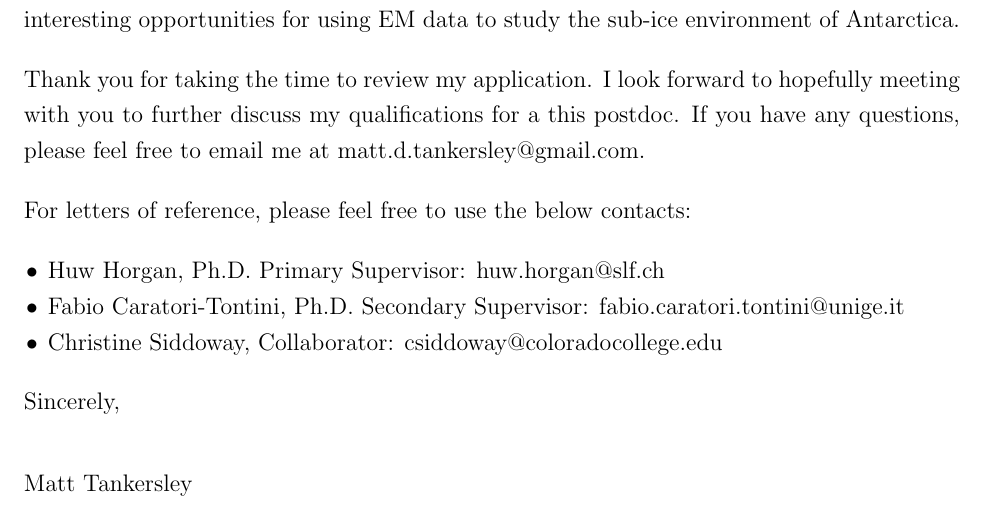
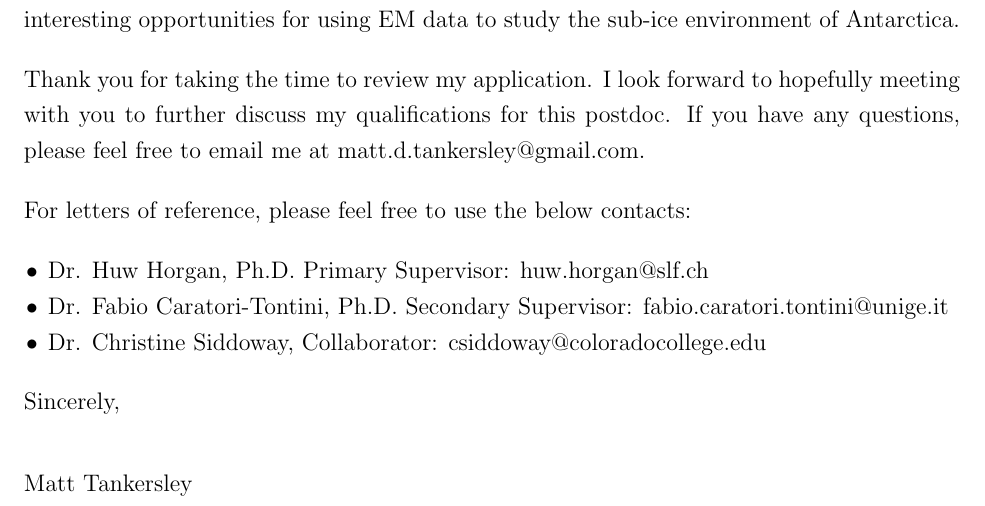
Before and after one commit to mdtanker/cv, a LaTeX document (src/tankersley_coverletter.tex): part of page 2 of 2, cut so that both start at the same text. Compiled offline with pdfLaTeX.

Commit message:
updated cv and letter

```diff
--- a/src/tankersley_coverletter.tex
+++ b/src/tankersley_coverletter.tex
@@ -82,15 +82,15 @@ opportunities for using EM data to study the sub-ice environment of Antarctica.
 
 Thank you for taking the time to review my application. I look forward
 to hopefully meeting with you to further discuss my
-qualifications for a this postdoc. If you have any questions, please feel free to
+qualifications for this postdoc. If you have any questions, please feel free to
 email me at \href{mailto:matt.d.tankersley@gmail.com}{matt.d.tankersley@gmail.com}.
 
 
 For letters of reference, please feel free to use the below contacts:
 \begin{itemize}
-    \item Huw Horgan, Ph.D. Primary Supervisor: \href{mailto:huw.horgan@slf.ch}{huw.horgan@slf.ch}
-    \item Fabio Caratori-Tontini, Ph.D. Secondary Supervisor: \href{mailto:fabio.caratori.tontini@unige.it}{fabio.caratori.tontini@unige.it}
-    \item Christine Siddoway, Collaborator: \href{mailto:csiddoway@coloradocollege.edu}{csiddoway@coloradocollege.edu}
+    \item Dr. Huw Horgan, Ph.D. Primary Supervisor: \href{mailto:huw.horgan@slf.ch}{huw.horgan@slf.ch}
+    \item Dr. Fabio Caratori-Tontini, Ph.D. Secondary Supervisor: \href{mailto:fabio.caratori.tontini@unige.it}{fabio.caratori.tontini@unige.it}
+    \item Dr. Christine Siddoway, Collaborator: \href{mailto:csiddoway@coloradocollege.edu}{csiddoway@coloradocollege.edu}
 \end{itemize}
 
 
```
Also changed, not shown: src/tankersley_cv.pdf.
